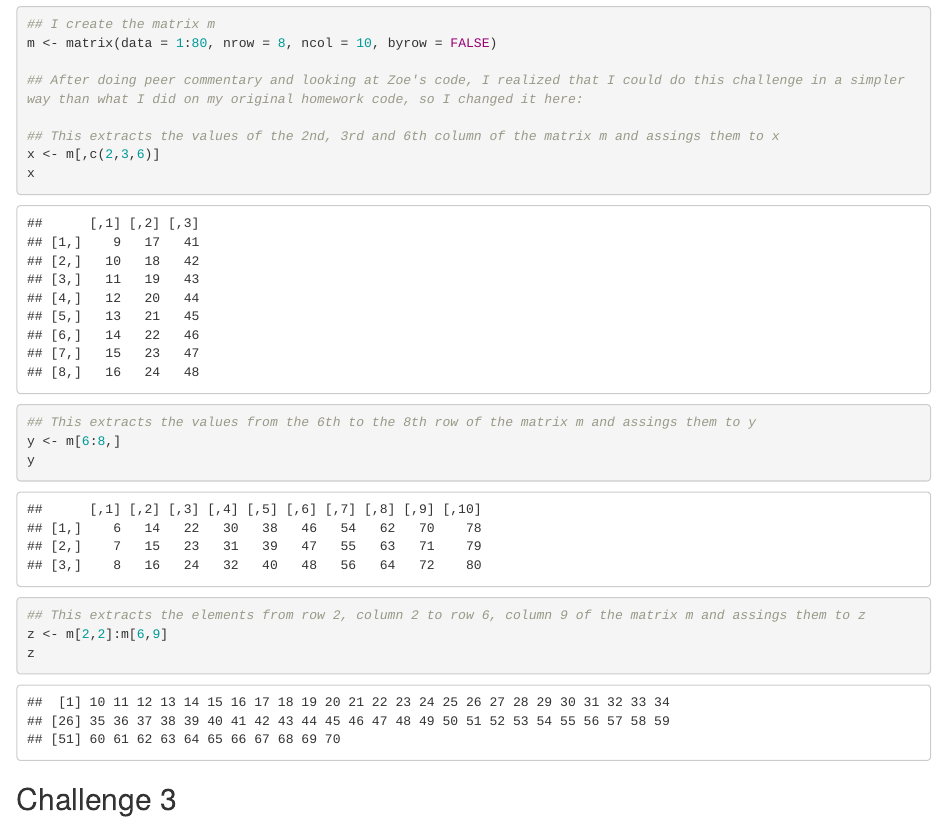
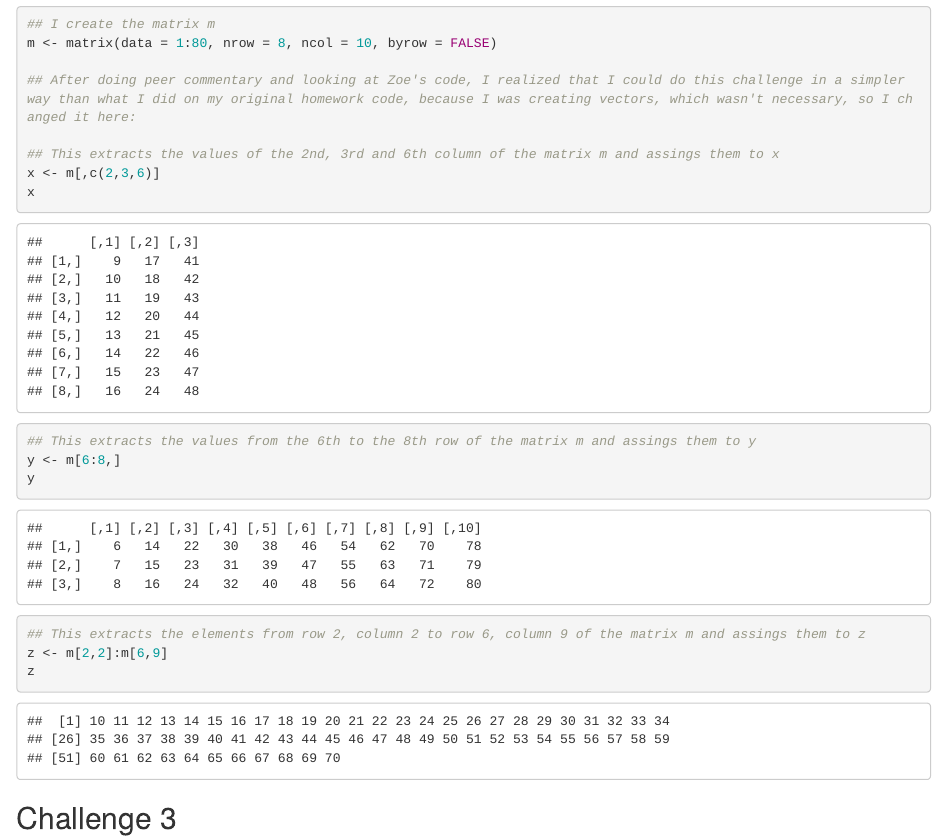
Before and after one commit to dalarre/AN588-Week-2-dalarre, an R Markdown document (dalarre_FinalHomeworkCode_01.Rmd): the page in a window 1100 px wide, from 1620 px down. Rendered offline with R 4.5, knitr and Pandoc, with nearby package versions.

Commit message:
FINAL PUSH

```diff
--- a/dalarre_FinalHomeworkCode_01.Rmd
+++ b/dalarre_FinalHomeworkCode_01.Rmd
@@ -61,7 +61,7 @@ w[seq(from = 1 , to = 22, by = 3)]
 ## I create the matrix m
 m <- matrix(data = 1:80, nrow = 8, ncol = 10, byrow = FALSE)
 
-## After doing peer commentary and looking at Zoe's code, I realized that I could do this challenge in a simpler way than what I did on my original homework code, so I changed it here:
+## After doing peer commentary and looking at Zoe's code, I realized that I could do this challenge in a simpler way than what I did on my original homework code, because I was creating vectors, which wasn't necessary, so I changed it here:
 
 ## This extracts the values of the 2nd, 3rd and 6th column of the matrix m and assings them to x
 x <- m[,c(2,3,6)]
```
